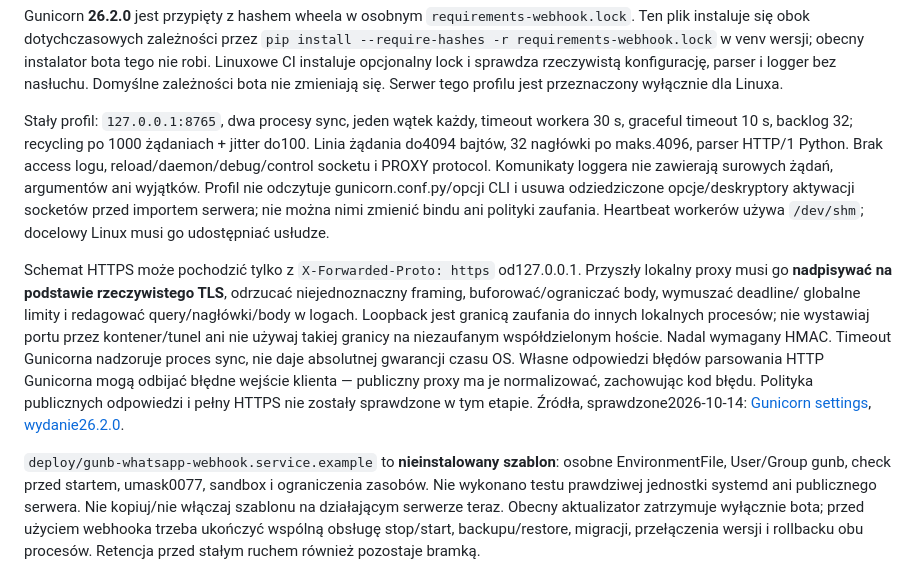
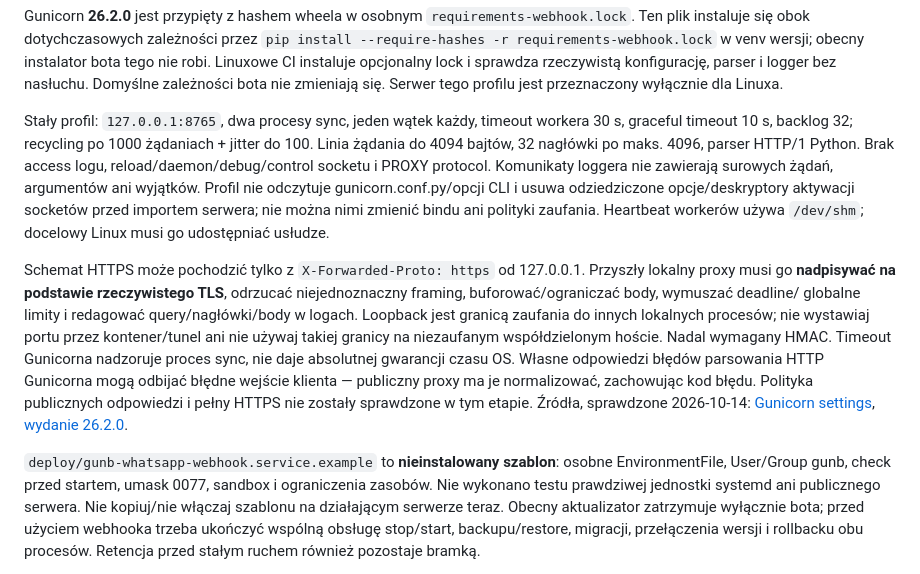
Before and after one commit to msm3107/GUNB-TOOL, a Markdown page: docs/WDROZENIE.md, the part around the change. Rendered like a GitHub page.

Commit message:
Polish private webhook operator instructions

```diff
--- a/docs/WDROZENIE.md
+++ b/docs/WDROZENIE.md
@@ -790,15 +790,15 @@ sprawdza rzeczywistą konfigurację, parser i logger bez nasłuchu. Domyślne za
 bota nie zmieniają się. Serwer tego profilu jest przeznaczony wyłącznie dla Linuxa.
 
 Stały profil: `127.0.0.1:8765`, dwa procesy sync, jeden wątek każdy, timeout workera
-30 s, graceful timeout 10 s, backlog 32; recycling po 1000 żądaniach + jitter do100.
-Linia żądania do4094 bajtów, 32 nagłówki po maks.4096, parser HTTP/1 Python.
+30 s, graceful timeout 10 s, backlog 32; recycling po 1000 żądaniach + jitter do 100.
+Linia żądania do 4094 bajtów, 32 nagłówki po maks. 4096, parser HTTP/1 Python.
 Brak access logu, reload/daemon/debug/control socketu i PROXY protocol. Komunikaty
 loggera nie zawierają surowych żądań, argumentów ani wyjątków. Profil nie odczytuje
 gunicorn.conf.py/opcji CLI i usuwa odziedziczone opcje/deskryptory aktywacji socketów
 przed importem serwera; nie można nimi zmienić bindu ani polityki zaufania.
 Heartbeat workerów używa `/dev/shm`; docelowy Linux musi go udostępniać usłudze.
 
-Schemat HTTPS może pochodzić tylko z `X-Forwarded-Proto: https` od127.0.0.1.
+Schemat HTTPS może pochodzić tylko z `X-Forwarded-Proto: https` od 127.0.0.1.
 Przyszły lokalny proxy musi go **nadpisywać na podstawie rzeczywistego TLS**,
 odrzucać niejednoznaczny framing, buforować/ograniczać body, wymuszać deadline/
 globalne limity i redagować query/nagłówki/body w logach. Loopback jest granicą
@@ -808,11 +808,11 @@ Timeout Gunicorna nadzoruje proces sync, nie daje absolutnej gwarancji czasu OS.
 Własne odpowiedzi błędów parsowania HTTP Gunicorna mogą odbijać błędne wejście
 klienta — publiczny proxy ma je normalizować, zachowując kod błędu. Polityka
 publicznych odpowiedzi i pełny HTTPS nie zostały sprawdzone w tym etapie.
-Źródła, sprawdzone2026-10-14: [Gunicorn settings](https://gunicorn.org/reference/settings/),
-[wydanie26.2.0](https://pypi.org/project/gunicorn/26.2.0/).
+Źródła, sprawdzone 2026-10-14: [Gunicorn settings](https://gunicorn.org/reference/settings/),
+[wydanie 26.2.0](https://pypi.org/project/gunicorn/26.2.0/).
 
 `deploy/gunb-whatsapp-webhook.service.example` to **nieinstalowany szablon**:
-osobne EnvironmentFile, User/Group gunb, check przed startem, umask0077, sandbox
+osobne EnvironmentFile, User/Group gunb, check przed startem, umask 0077, sandbox
 i ograniczenia zasobów. Nie wykonano testu prawdziwej jednostki systemd ani
 publicznego serwera. Nie kopiuj/nie włączaj szablonu na działającym serwerze teraz.
 Obecny aktualizator zatrzymuje wyłącznie bota; przed użyciem webhooka trzeba
```
